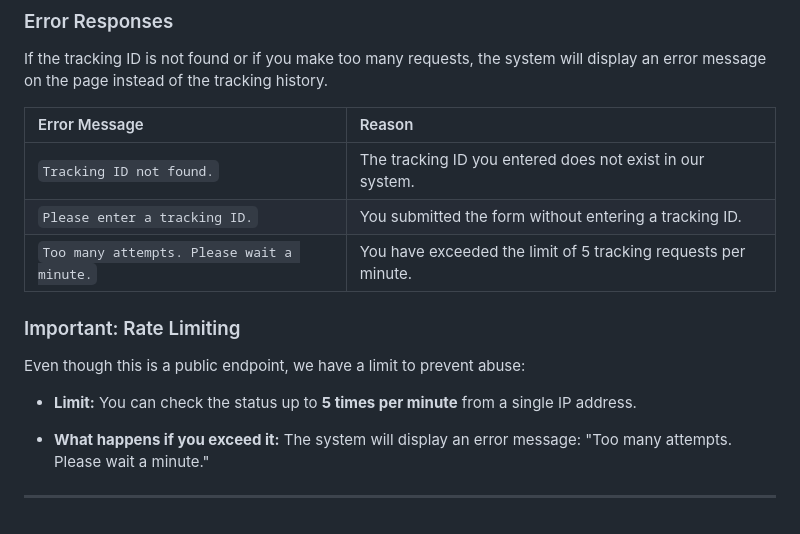
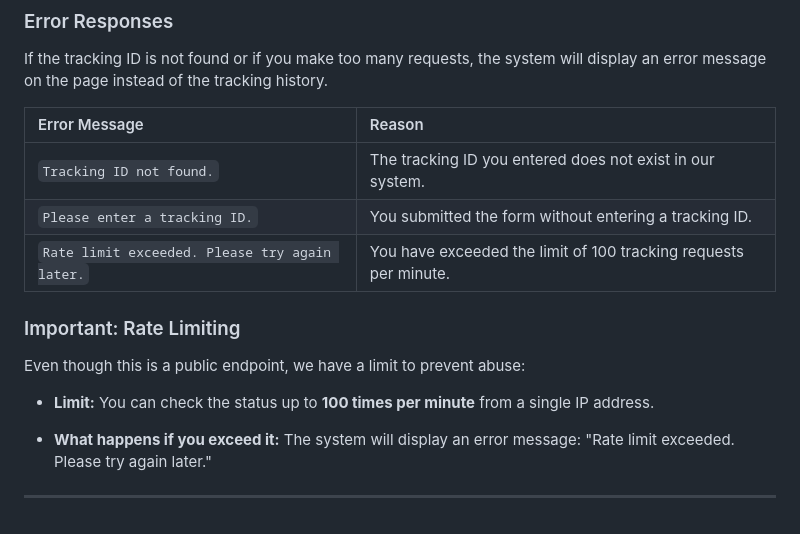
Before and after one commit to Yiranubari/MyOrderFellow, a Markdown page: My Order Fellow API Documentation.md, the part around the change. Rendered like a GitHub page.

Commit message:
refactor: Update error messages and rate limit details in API documentation

```diff
--- a/My Order Fellow API Documentation.md
+++ b/My Order Fellow API Documentation.md
@@ -121,18 +121,18 @@ The system will render an HTML page showing the current status and the full hist
 
 If the tracking ID is not found or if you make too many requests, the system will display an error message on the page instead of the tracking history.
 
-| Error Message                              | Reason                                                         |
-| :----------------------------------------- | :------------------------------------------------------------- |
-| `Tracking ID not found.`                   | The tracking ID you entered does not exist in our system.      |
-| `Please enter a tracking ID.`              | You submitted the form without entering a tracking ID.         |
-| `Too many attempts. Please wait a minute.` | You have exceeded the limit of 5 tracking requests per minute. |
+| Error Message                                  | Reason                                                           |
+| :--------------------------------------------- | :--------------------------------------------------------------- |
+| `Tracking ID not found.`                       | The tracking ID you entered does not exist in our system.        |
+| `Please enter a tracking ID.`                  | You submitted the form without entering a tracking ID.           |
+| `Rate limit exceeded. Please try again later.` | You have exceeded the limit of 100 tracking requests per minute. |
 
 ### Important: Rate Limiting
 
 Even though this is a public endpoint, we have a limit to prevent abuse:
 
-- **Limit:** You can check the status up to **5 times per minute** from a single IP address.
+- **Limit:** You can check the status up to **100 times per minute** from a single IP address.
 
-- **What happens if you exceed it:** The system will display an error message: "Too many attempts. Please wait a minute."
+- **What happens if you exceed it:** The system will display an error message: "Rate limit exceeded. Please try again later."
 
 ---
```
